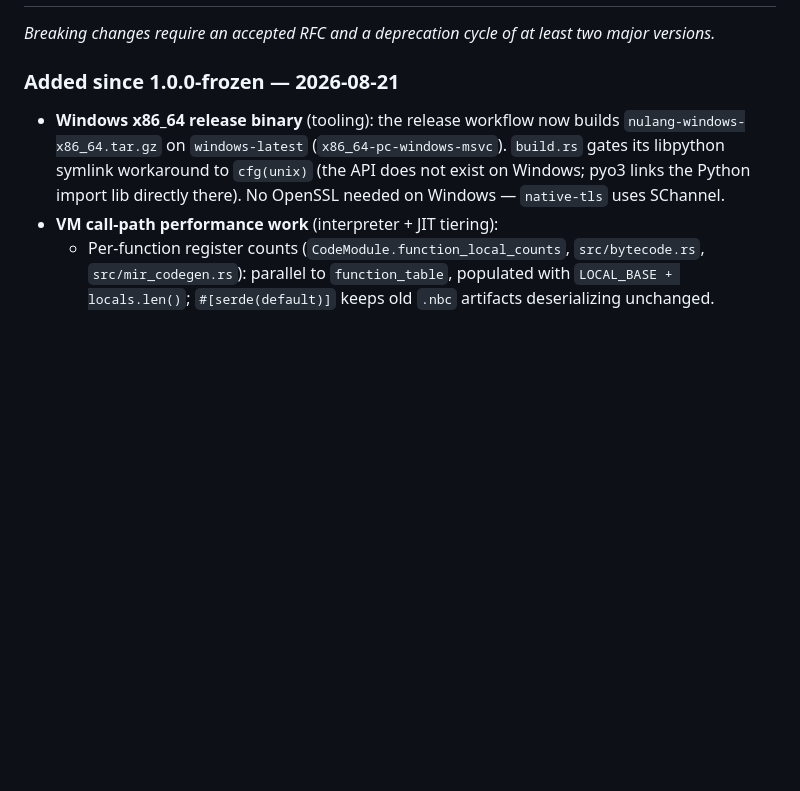
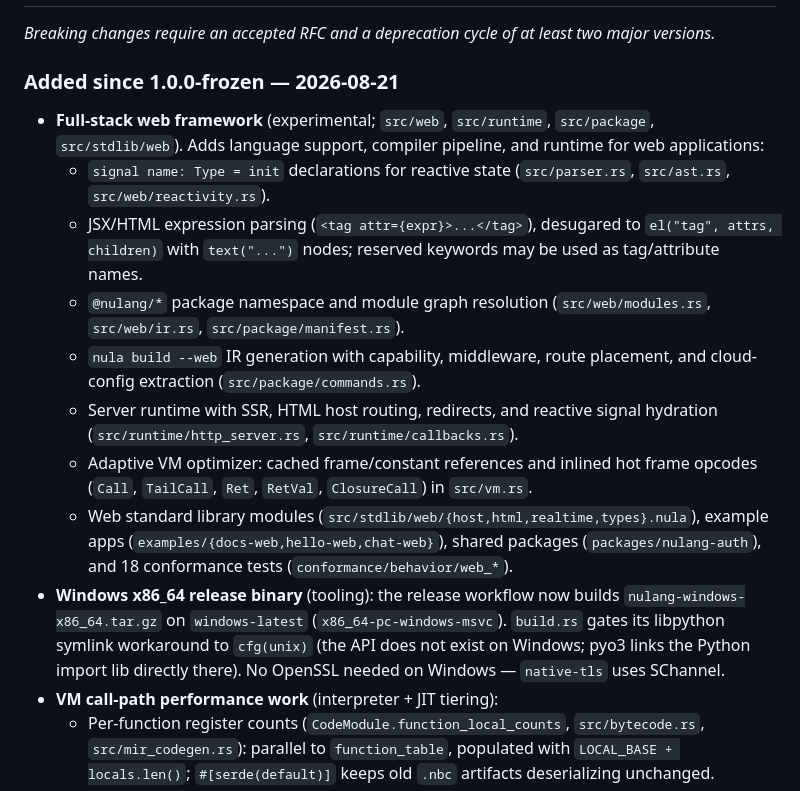
Before and after one commit to dporkka/nulang, a Markdown page: CHANGELOG.md, the part around the change. Rendered like a GitHub page; blank space fills up the shorter version.

Commit message:
docs: changelog entry for full-stack web framework
Adds a Stable-tier changelog entry covering the new web framework,
including signals, JSX parsing, module namespaces, build IR generation,
server runtime, VM optimizer, stdlib, examples, and conformance tests.

```diff
--- a/CHANGELOG.md
+++ b/CHANGELOG.md
@@ -47,6 +47,27 @@ two major versions.*
 
 ### Added since 1.0.0-frozen — 2026-08-21
 
+- **Full-stack web framework** (experimental; `src/web`, `src/runtime`,
+  `src/package`, `src/stdlib/web`). Adds language support, compiler pipeline,
+  and runtime for web applications:
+  - `signal name: Type = init` declarations for reactive state
+    (`src/parser.rs`, `src/ast.rs`, `src/web/reactivity.rs`).
+  - JSX/HTML expression parsing (`<tag attr={expr}>...</tag>`), desugared to
+    `el("tag", attrs, children)` with `text("...")` nodes; reserved keywords
+    may be used as tag/attribute names.
+  - `@nulang/*` package namespace and module graph resolution
+    (`src/web/modules.rs`, `src/web/ir.rs`, `src/package/manifest.rs`).
+  - `nula build --web` IR generation with capability, middleware, route
+    placement, and cloud-config extraction (`src/package/commands.rs`).
+  - Server runtime with SSR, HTML host routing, redirects, and reactive signal
+    hydration (`src/runtime/http_server.rs`, `src/runtime/callbacks.rs`).
+  - Adaptive VM optimizer: cached frame/constant references and inlined hot
+    frame opcodes (`Call`, `TailCall`, `Ret`, `RetVal`, `ClosureCall`) in
+    `src/vm.rs`.
+  - Web standard library modules (`src/stdlib/web/{host,html,realtime,types}.nula`),
+    example apps (`examples/{docs-web,hello-web,chat-web}`), shared packages
+    (`packages/nulang-auth`), and 18 conformance tests
+    (`conformance/behavior/web_*`).
 - **Windows x86_64 release binary** (tooling): the release workflow now
   builds `nulang-windows-x86_64.tar.gz` on `windows-latest`
   (`x86_64-pc-windows-msvc`). `build.rs` gates its libpython symlink
```
